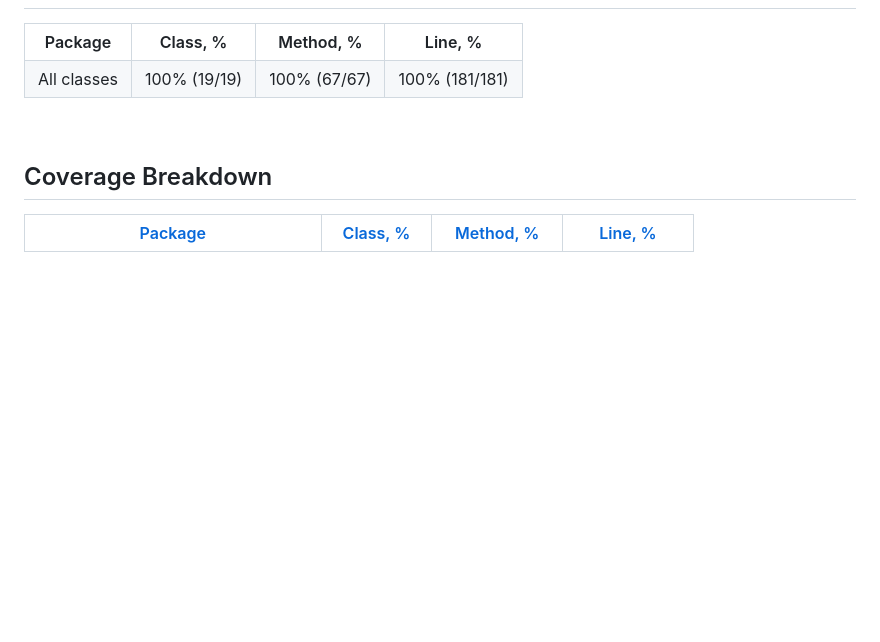
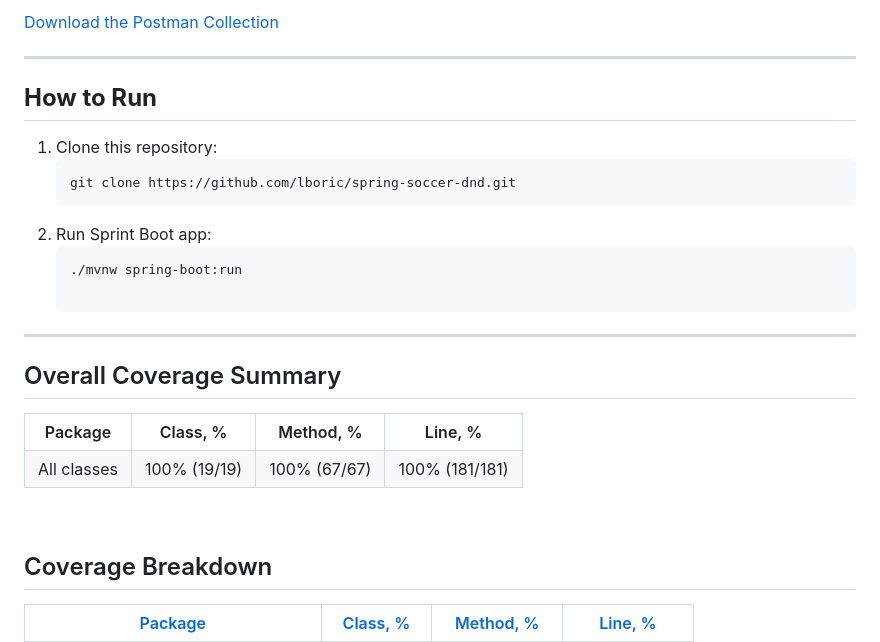
Before and after one commit to lboric/spring-soccer-dnd, a Markdown page: README.md, the part around one of its changes. Drawn GitHub-style; blank space fills up the shorter version.

Commit message:
Update README.md (#7)

````diff
--- a/README.md
+++ b/README.md
@@ -7,3 +65,18 @@
+[Download the Postman Collection](https://link-to-your-postman-collection)
+
+---
+
+## **How to Run**
+1. Clone this repository:
+   ```bash
+   git clone https://github.com/lboric/spring-soccer-dnd.git
+2. Run Sprint Boot app:
+   ```bash
+   ./mvnw spring-boot:run
+
+---
+
+<h2>Overall Coverage Summary </h2>
 <table class="coverageStats">
   <tr>
     <th class="name">Package</th>
````
Also changed, not shown: other parts of README.md (+60 -2 lines).
